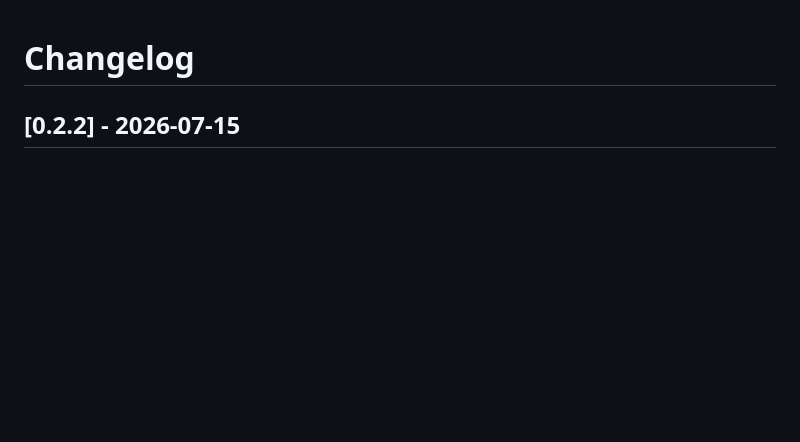
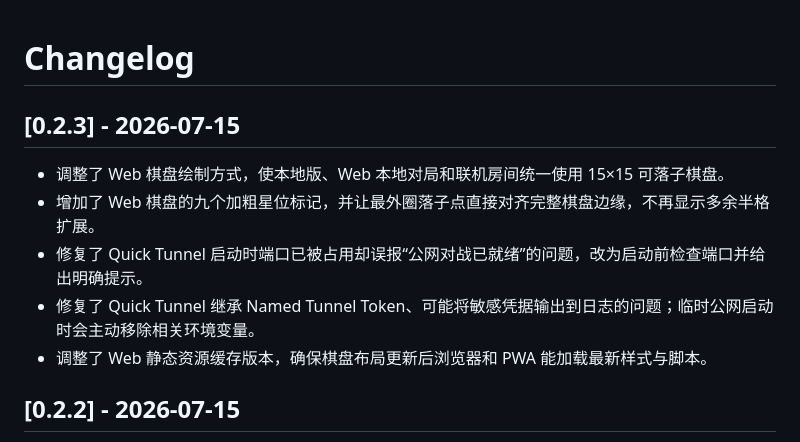
Before and after one commit to YZDing-ShanghaiCN/MacApps, a Markdown page: gomoku/CHANGELOG.md, the part around the change. Drawn GitHub-style; blank space fills up the shorter version.

Commit message:
log update

```diff
--- a/gomoku/CHANGELOG.md
+++ b/gomoku/CHANGELOG.md
@@ -1,4 +1,12 @@
 # Changelog
+
+## [0.2.3] - 2026-07-15
+
+- 调整了 Web 棋盘绘制方式，使本地版、Web 本地对局和联机房间统一使用 15×15 可落子棋盘。
+- 增加了 Web 棋盘的九个加粗星位标记，并让最外圈落子点直接对齐完整棋盘边缘，不再显示多余半格扩展。
+- 修复了 Quick Tunnel 启动时端口已被占用却误报“公网对战已就绪”的问题，改为启动前检查端口并给出明确提示。
+- 修复了 Quick Tunnel 继承 Named Tunnel Token、可能将敏感凭据输出到日志的问题；临时公网启动时会主动移除相关环境变量。
+- 调整了 Web 静态资源缓存版本，确保棋盘布局更新后浏览器和 PWA 能加载最新样式与脚本。
 
 ## [0.2.2] - 2026-07-15
 
```
